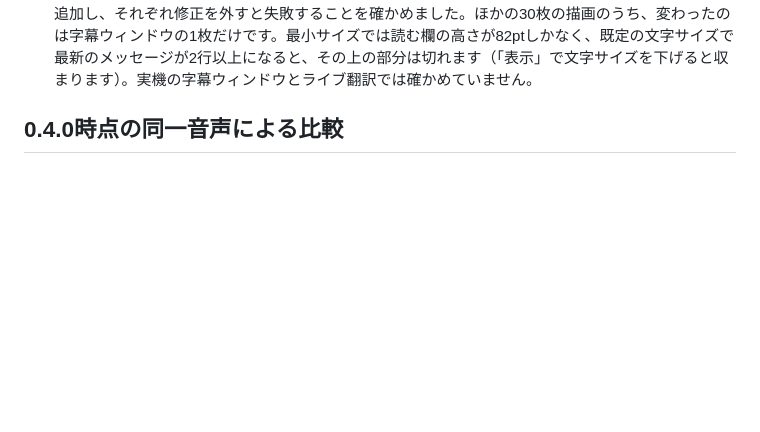
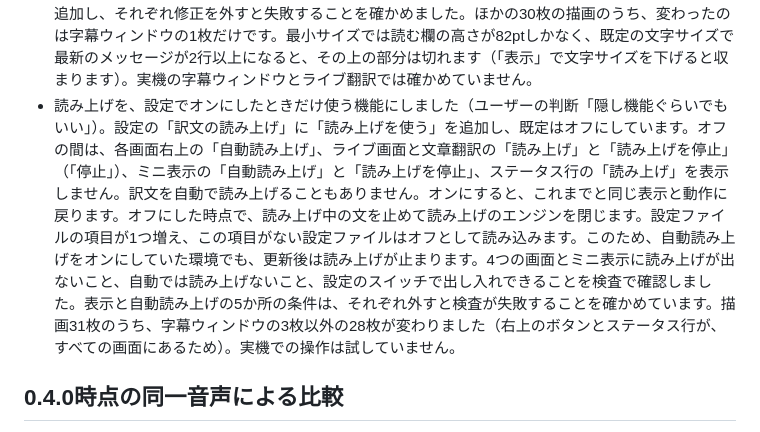
Before and after one commit to yebisu0529-ship-it/jimoto-honyaku-kun, a Markdown page: docs/VALIDATION.md, the part around the change. GitHub-like rendering; blank space fills up the shorter version.

```diff
--- a/docs/VALIDATION.md
+++ b/docs/VALIDATION.md
@@ -120,6 +120,7 @@ SRTファイルの実GUI出力では、3件の字幕が翻訳され、開始・
 - 入力欄の案内文（「翻訳したい文章を入力してください」など）は、アプリ全体の文字色の指定で入力済みの文字と同じ色（242,245,249）に描かれていました。控えめな色（143,154,168）にし、描画と検査で確認しました。`Ctrl+1`〜`Ctrl+4`で4つの画面を開けるようにし、レールの各項目のホバーに表示しています。スライダーはキーボードで選んだときにつまみの輪郭を緑にしました。いずれも実機でのキー操作の確認ではなく、egui上の入力の検査です。
 - 自動読み上げのオンオフを、4つの画面すべての右上（「ミニ表示」の左）に置きました。これまではライブ画面の上の行・ミニ表示・設定にしかなく、文章翻訳の訳文も読み上げるのに、文章の画面からは止められませんでした。押すとオフになり、読み上げ中の文もその場で止まります。もう一度押すとオンに戻り、声の準備がまだなら準備の画面が開きます。ライブ画面の上の行のオンオフ（声の準備前は押せない表示でした）は外し、ミニ表示と設定のオンオフも同じ動きにそろえました。4つの画面で押すと切り替わること、オフにすると読み上げが止まること、設定のチェックでも止まることを検査で確認しました。実機でのクリックは試していません。
 - 字幕ウィンドウで、いちばん上のメッセージが途中で切れて見えないようにしました。最新のメッセージまで表示している間は、読む欄の上端より上から始まる古いメッセージを描きません。場所は残すので、上へスクロールすると表示されます。最新のメッセージは、読む欄より高くても描きます。最後のメッセージの下の余白もなくしました。720x360の見本では、これまで上が切れていた確定済みのメッセージと、話している途中のメッセージが、どちらも欠けずに並びます。最小サイズ（360x220）では「閉じる」が「末尾へ」に約10pt重なっていたため、狭いときは「閉じる」の左右の余白を、残りの幅に収まるまで詰めます。描画を1枚（最小サイズの字幕ウィンドウ）と検査を3件追加し、それぞれ修正を外すと失敗することを確かめました。ほかの30枚の描画のうち、変わったのは字幕ウィンドウの1枚だけです。最小サイズでは読む欄の高さが82ptしかなく、既定の文字サイズで最新のメッセージが2行以上になると、その上の部分は切れます（「表示」で文字サイズを下げると収まります）。実機の字幕ウィンドウとライブ翻訳では確かめていません。
+- 読み上げを、設定でオンにしたときだけ使う機能にしました（ユーザーの判断「隠し機能ぐらいでもいい」）。設定の「訳文の読み上げ」に「読み上げを使う」を追加し、既定はオフにしています。オフの間は、各画面右上の「自動読み上げ」、ライブ画面と文章翻訳の「読み上げ」と「読み上げを停止」（「停止」）、ミニ表示の「自動読み上げ」と「読み上げを停止」、ステータス行の「読み上げ」を表示しません。訳文を自動で読み上げることもありません。オンにすると、これまでと同じ表示と動作に戻ります。オフにした時点で、読み上げ中の文を止めて読み上げのエンジンを閉じます。設定ファイルの項目が1つ増え、この項目がない設定ファイルはオフとして読み込みます。このため、自動読み上げをオンにしていた環境でも、更新後は読み上げが止まります。4つの画面とミニ表示に読み上げが出ないこと、自動では読み上げないこと、設定のスイッチで出し入れできることを検査で確認しました。表示と自動読み上げの5か所の条件は、それぞれ外すと検査が失敗することを確かめています。描画31枚のうち、字幕ウィンドウの3枚以外の28枚が変わりました（右上のボタンとステータス行が、すべての画面にあるため）。実機での操作は試していません。
 
 ## 0.4.0時点の同一音声による比較
 
```
Also changed, not shown: README.md (+4 -4 lines), docs/SPECIFICATIONS.md (+1 -1 lines), readout-hidden/03-live.png (added), readout-hidden/04-settings.png (added), readout-hidden/06-mini-live.png (added), 6 other files.
